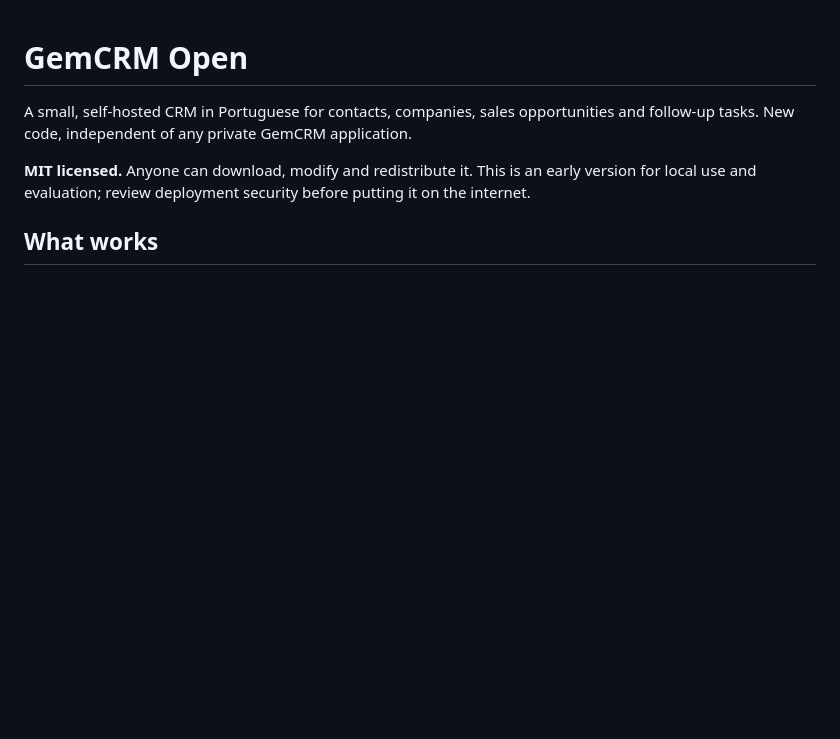
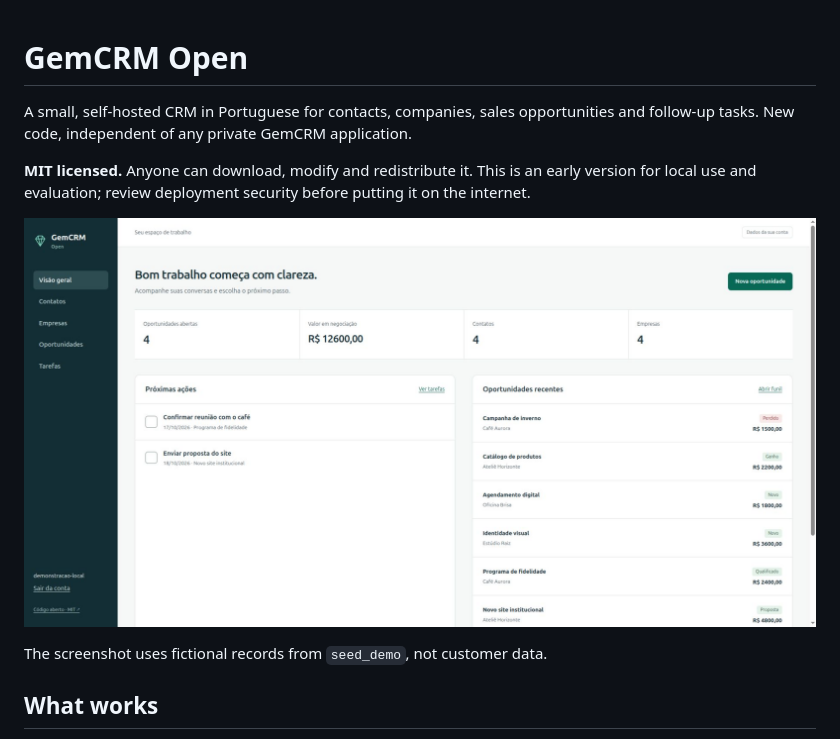
Before and after one commit to martinlofranodeoliveira/gemcrm-open, a Markdown page: README.md, the part around the change. GitHub-like rendering; pictures changed too: docs/screenshots/dashboard.png (added); blank space fills up the shorter version.

Commit message:
docs: show the CRM with synthetic data and record implemented typography

```diff
--- a/README.md
+++ b/README.md
@@ -6,6 +6,10 @@ and follow-up tasks. New code, independent of any private GemCRM application.
 **MIT licensed.** Anyone can download, modify and redistribute it. This is an
 early version for local use and evaluation; review deployment security before
 putting it on the internet.
+
+![GemCRM Open dashboard with fictional demonstration records](docs/screenshots/dashboard.png)
+
+The screenshot uses fictional records from `seed_demo`, not customer data.
 
 ## What works
 
```
Also changed, not shown: DESIGN.md (+5 -5 lines).
